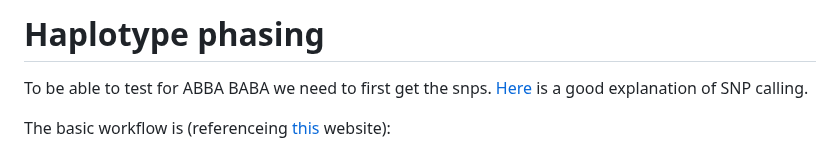
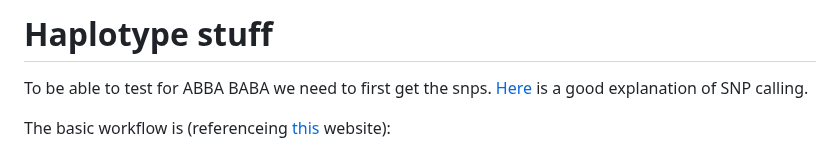
Before and after one commit to rebeclem/aphids, a Markdown page: haplotype.md, the part around the change. GitHub-like rendering.

```diff
--- a/haplotype.md
+++ b/haplotype.md
@@ -1,4 +1,4 @@
-# Haplotype phasing
+# Haplotype stuff
 
 To be able to test for ABBA BABA we need to first get the snps. [Here](http://data-science-sequencing.github.io/Win2018/lectures/lecture10/) is a good explanation of SNP calling.
 
```
